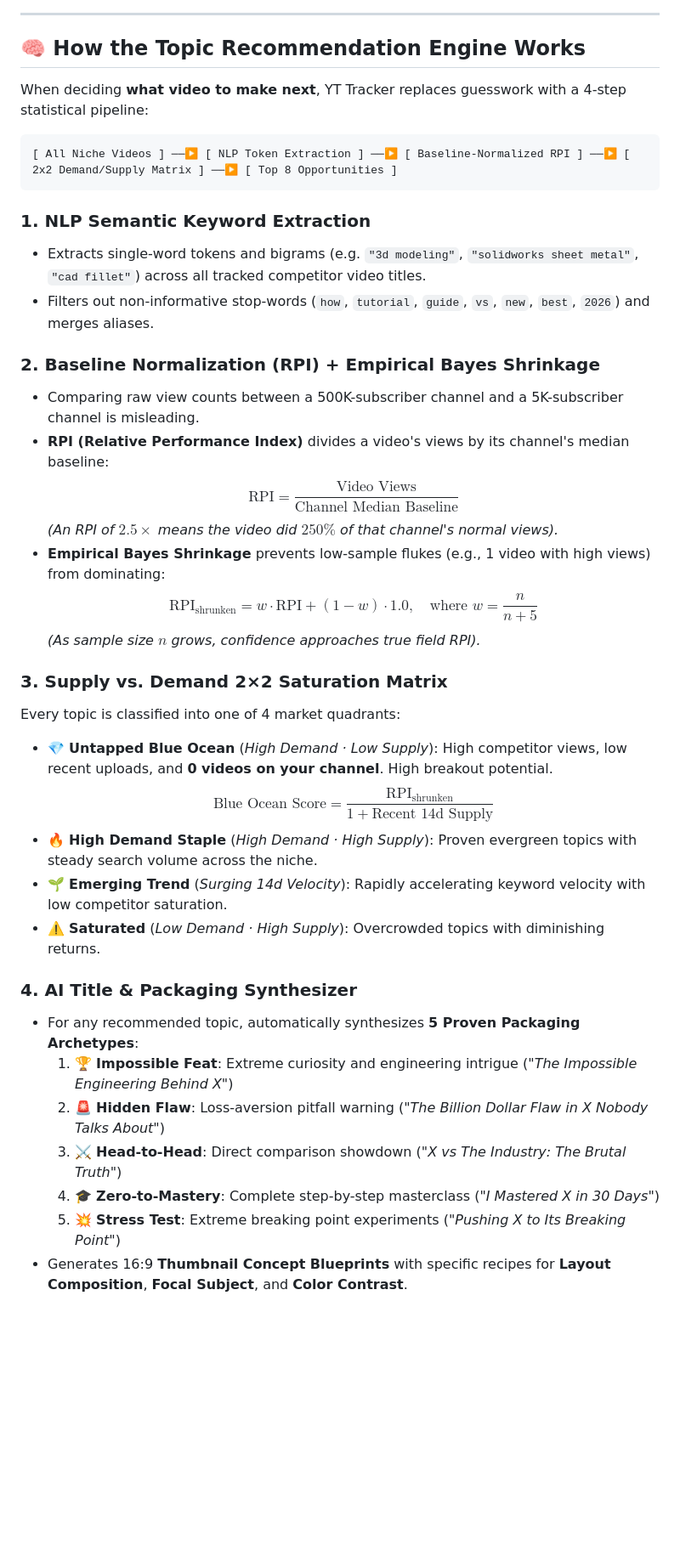
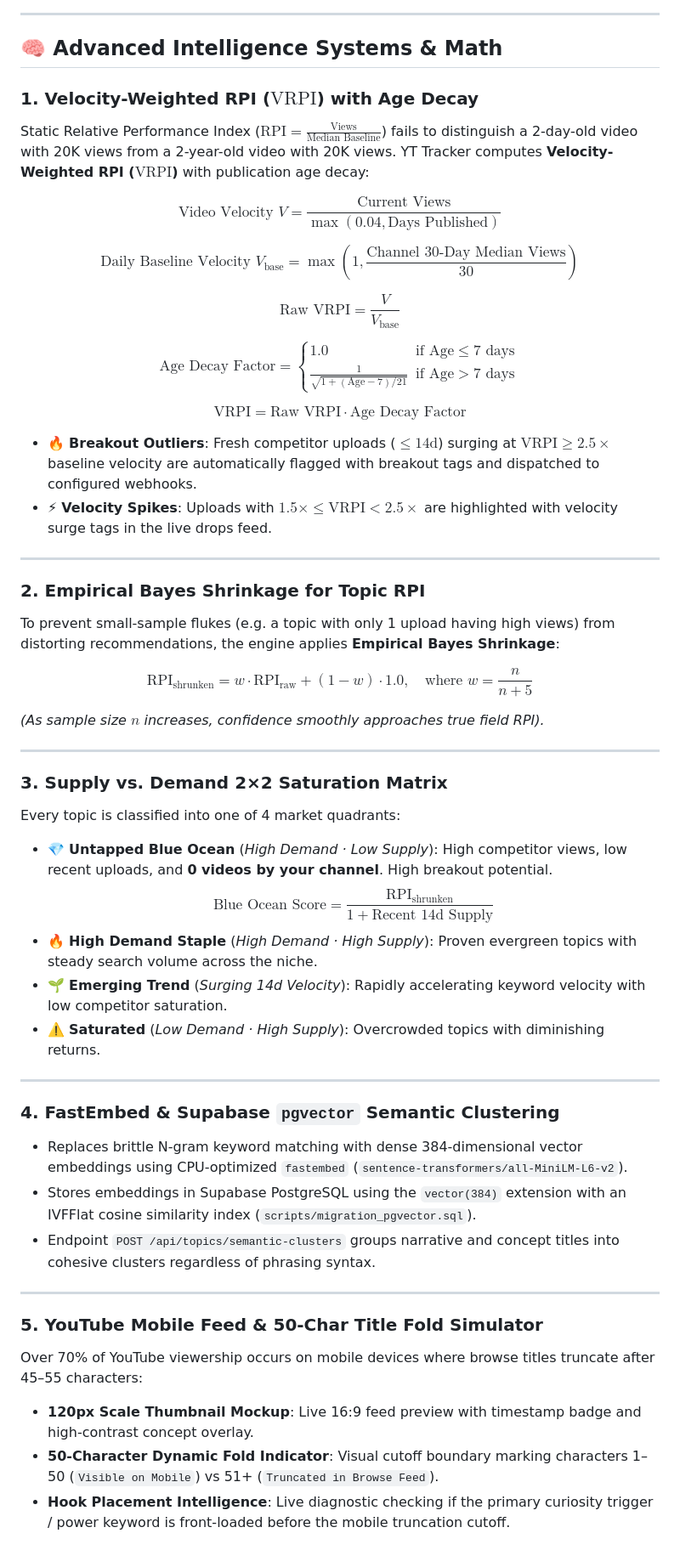
Before and after one commit to khuzaima175/Youtube-Data-Manager, a Markdown page: README.md, the part around one of its changes. Shown at 85% size. GitHub-like rendering; blank space fills up the shorter version.

Commit message:
docs: Update README with VRPI math, Mobile Simulator, pgvector, WebSub, Webhooks, and Reactive Store

````diff
--- a/README.md
+++ b/README.md
@@ -19,40 +22,55 @@ graph TD
 
 ---
 
-## 🧠 How the Topic Recommendation Engine Works
+## 🧠 Advanced Intelligence Systems & Math
 
-When deciding **what video to make next**, YT Tracker replaces guesswork with a 4-step statistical pipeline:
+### 1. Velocity-Weighted RPI ($\text{VRPI}$) with Age Decay
+Static Relative Performance Index ($\text{RPI} = \frac{\text{Views}}{\text{Median Baseline}}$) fails to distinguish a 2-day-old video with 20K views from a 2-year-old video with 20K views. YT Tracker computes **Velocity-Weighted RPI ($\text{VRPI}$)** with publication age decay:
 
-```
-[ All Niche Videos ] ──▶ [ NLP Token Extraction ] ──▶ [ Baseline-Normalized RPI ] ──▶ [ 2x2 Demand/Supply Matrix ] ──▶ [ Top 8 Opportunities ]
-```
+$$\text{Video Velocity } V = \frac{\text{Current Views}}{\max(0.04, \text{Days Published})}$$
 
-### 1. NLP Semantic Keyword Extraction
-- Extracts single-word tokens and bigrams (e.g. `"3d modeling"`, `"solidworks sheet metal"`, `"cad fillet"`) across all tracked competitor video titles.
-- Filters out non-informative stop-words (`how`, `tutorial`, `guide`, `vs`, `new`, `best`, `2026`) and merges aliases.
+$$\text{Daily Baseline Velocity } V_{\text{base}} = \max\left(1, \frac{\text{Channel 30-Day Median Views}}{30}\right)$$
 
-### 2. Baseline Normalization (RPI) + Empirical Bayes Shrinkage
-- Comparing raw view counts between a 500K-subscriber channel and a 5K-subscriber channel is misleading.
-- **RPI (Relative Performance Index)** divides a video's views by its channel's median baseline:
-  $$\text{RPI} = \frac{\text{Video Views}}{\text{Channel Median Baseline}}$$
-  *(An RPI of $2.5\times$ means the video did $250\%$ of that channel's normal views).*
-- **Empirical Bayes Shrinkage** prevents low-sample flukes (e.g., 1 video with high views) from dominating:
-  $$\text{RPI}_{\text{shrunken}} = w \cdot \text{RPI} + (1 - w) \cdot 1.0, \quad \text{where } w = \frac{n}{n + 5}$$
-  *(As sample size $n$ grows, confidence approaches true field RPI).*
+$$\text{Raw VRPI} = \frac{V}{V_{\text{base}}}$$
+
+$$\text{Age Decay Factor} = \begin{cases} 1.0 & \text{if } \text{Age} \le 7\text{ days} \\ \frac{1}{\sqrt{1 + (\text{Age} - 7) / 21}} & \text{if } \text{Age} > 7\text{ days} \end{cases}$$
+
+$$\text{VRPI} = \text{Raw VRPI} \cdot \text{Age Decay Factor}$$
+
+- 🔥 **Breakout Outliers**: Fresh competitor uploads ($\le 14\text{d}$) surging at $\text{VRPI} \ge 2.5\times$ baseline velocity are automatically flagged with breakout tags and dispatched to configured webhooks.
+- ⚡ **Velocity Spikes**: Uploads with $1.5\times \le \text{VRPI} < 2.5\times$ are highlighted with velocity surge tags in the live drops feed.
+
+---
+
+### 2. Empirical Bayes Shrinkage for Topic RPI
+To prevent small-sample flukes (e.g. a topic with only 1 upload having high views) from distorting recommendations, the engine applies **Empirical Bayes Shrinkage**:
+
+$$\text{RPI}_{\text{shrunken}} = w \cdot \text{RPI}_{\text{raw}} + (1 - w) \cdot 1.0, \quad \text{where } w = \frac{n}{n + 5}$$
+
+*(As sample size $n$ increases, confidence smoothly approaches true field RPI).*
+
+---
 
 ### 3. Supply vs. Demand 2×2 Saturation Matrix
 Every topic is classified into one of 4 market quadrants:
-- 💎 **Untapped Blue Ocean** (*High Demand · Low Supply*): High competitor views, low recent uploads, and **0 videos on your channel**. High breakout potential.
+- 💎 **Untapped Blue Ocean** (*High Demand · Low Supply*): High competitor views, low recent uploads, and **0 videos by your channel**. High breakout potential.
   $$\text{Blue Ocean Score} = \frac{\text{RPI}_{\text{shrunken}}}{1 + \text{Recent 14d Supply}}$$
 - 🔥 **High Demand Staple** (*High Demand · High Supply*): Proven evergreen topics with steady search volume across the niche.
 - 🌱 **Emerging Trend** (*Surging 14d Velocity*): Rapidly accelerating keyword velocity with low competitor saturation.
 - ⚠️ **Saturated** (*Low Demand · High Supply*): Overcrowded topics with diminishing returns.
 
-### 4. AI Title & Packaging Synthesizer
-- For any recommended topic, automatically synthesizes **5 Proven Packaging Archetypes**:
-  1. 🏆 **Impossible Feat**: Extreme curiosity and engineering intrigue (*"The Impossible Engineering Behind X"*)
-  2. 🚨 **Hidden Flaw**: Loss-aversion pitfall warning (*"The Billion Dollar Flaw in X Nobody Talks About"*)
-  3. ⚔️ **Head-to-Head**: Direct comparison showdown (*"X vs The Industry: The Brutal Truth"*)
-  4. 🎓 **Zero-to-Mastery**: Complete step-by-step masterclass (*"I Mastered X in 30 Days"*)
-  5. 💥 **Stress Test**: Extreme breaking point experiments (*"Pushing X to Its Breaking Point"*)
-- Generates 16:9 **Thumbnail Concept Blueprints** with specific recipes for **Layout Composition**, **Focal Subject**, and **Color Contrast**.
+---
+
+### 4. FastEmbed & Supabase `pgvector` Semantic Clustering
+- Replaces brittle N-gram keyword matching with dense 384-dimensional vector embeddings using CPU-optimized `fastembed` (`sentence-transformers/all-MiniLM-L6-v2`).
+- Stores embeddings in Supabase PostgreSQL using the `vector(384)` extension with an IVFFlat cosine similarity index (`scripts/migration_pgvector.sql`).
+- Endpoint `POST /api/topics/semantic-clusters` groups narrative and concept titles into cohesive clusters regardless of phrasing syntax.
+
+---
+
+### 5. YouTube Mobile Feed & 50-Char Title Fold Simulator
+Over 70% of YouTube viewership occurs on mobile devices where browse titles truncate after 45–55 characters:
+- **120px Scale Thumbnail Mockup**: Live 16:9 feed preview with timestamp badge and high-contrast concept overlay.
+- **50-Character Dynamic Fold Indicator**: Visual cutoff boundary marking characters 1–50 (`Visible on Mobile`) vs 51+ (`Truncated in Browse Feed`).
+- **Hook Placement Intelligence**: Live diagnostic checking if the primary curiosity trigger / power keyword is front-loaded before the mobile truncation cutoff.
+
````
Also changed, not shown: other parts of README.md (+61 -30 lines).
